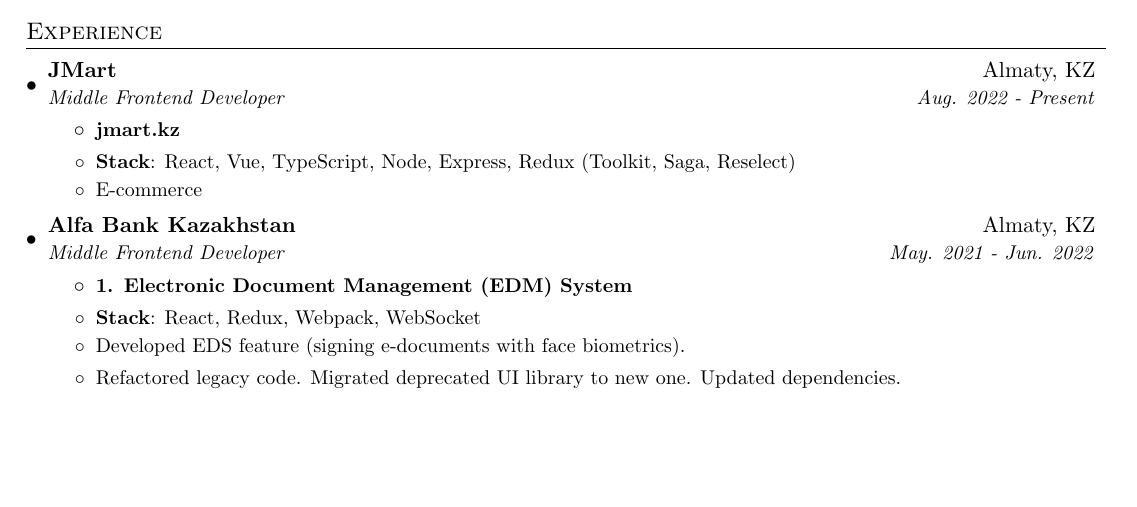
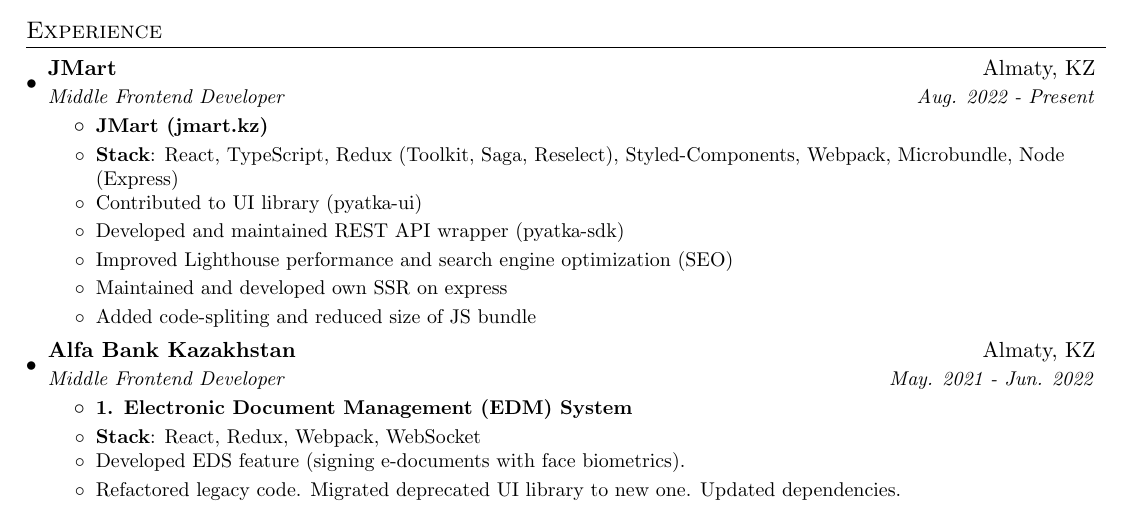
Before and after one commit to madiyar/madiyar, a LaTeX CV (cv.tex): part of the page, cut so that both start at the same text, the shorter picture padded with empty space. Compiled offline with pdfLaTeX.

Commit message:
Deploying to gh-pages from @ madiyar/madiyar@feeb9260e6424c8cec1eb87af86b9547328b72f2 🚀

```diff
--- a/cv.tex
+++ b/cv.tex
@@ -111,9 +111,13 @@
           {Middle Frontend Developer}{Aug. 2022 - Present}
           \resumeItemListStart
 
-    \projectName{jmart.kz}
-    \resumeItem{Stack}{React, Vue, TypeScript, Node, Express, Redux (Toolkit, Saga, Reselect)}
-    \listItem{E-commerce}
+    \projectName{JMart (jmart.kz)}
+    \resumeItem{Stack}{React, TypeScript, Redux (Toolkit, Saga, Reselect), Styled-Components, Webpack, Microbundle, Node (Express)}
+    \listItem{Contributed to UI library (pyatka-ui)}
+\listItem{Developed and maintained REST API wrapper (pyatka-sdk)}
+\listItem{Improved Lighthouse performance and search engine optimization (SEO)}
+\listItem{Maintained and developed own SSR on express}
+\listItem{Added code-spliting and reduced size of JS bundle}
 
 
           \resumeItemListEnd
```
Also changed, not shown: cv.pdf, 2 other files.
